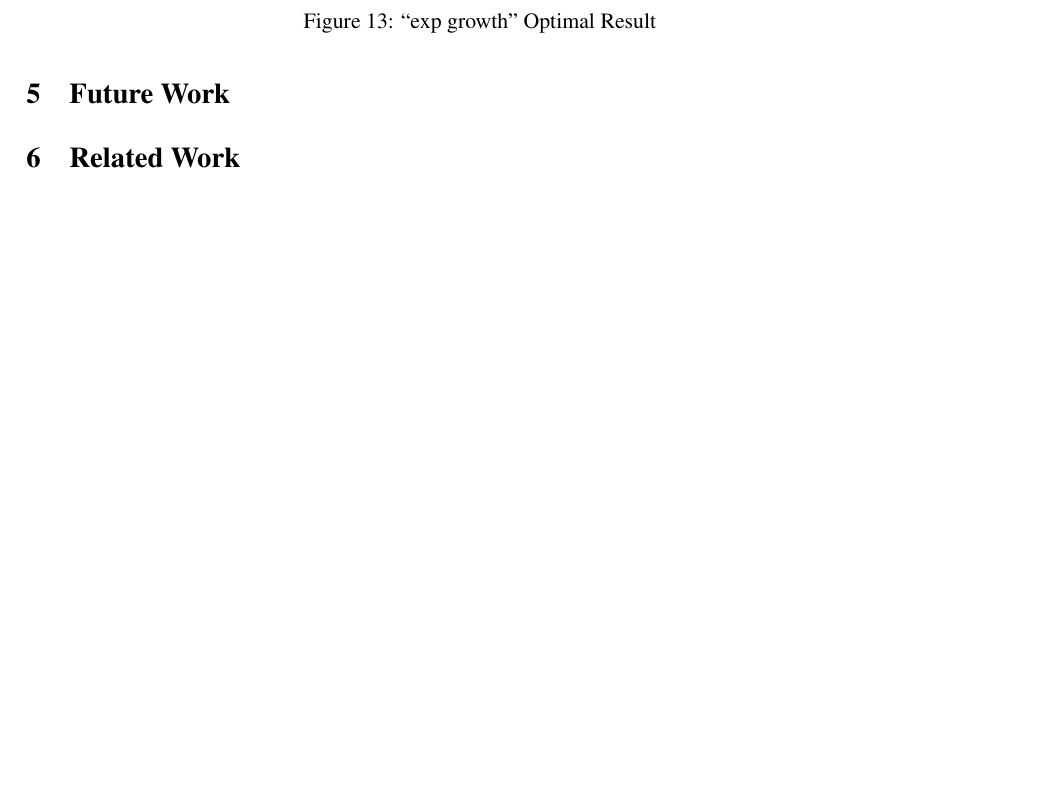
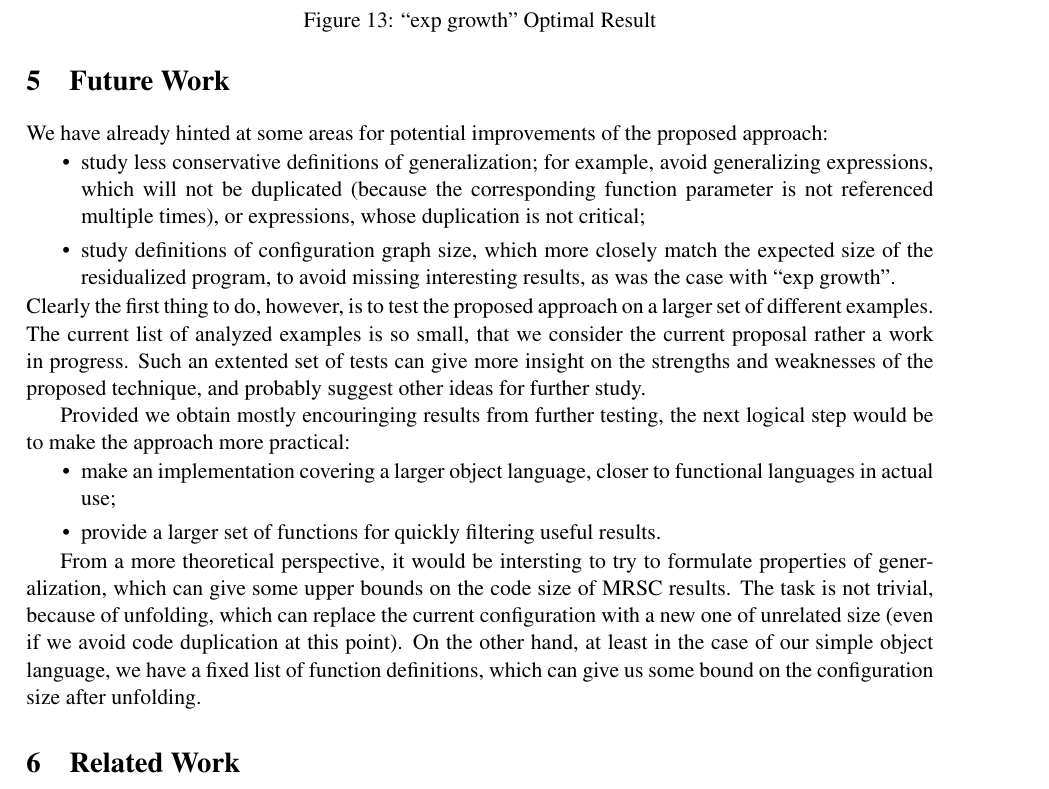
Before and after one commit to dkrustev/MRScpOptSize, a LaTeX paper (doc/MRScpOptSize.tex): part of page 11 of 13, cut so that both start at the same text, the shorter picture padded with empty space. Compiled offline with pdfLaTeX; a LaTeX package or settings file that is missing is left out.

Commit message:
doc: add future work

```diff
--- a/doc/MRScpOptSize.tex
+++ b/doc/MRScpOptSize.tex
@@ -673,6 +673,38 @@ expression: main_let1(main_let1(B(z, z)))
 
 \section{Future Work}
 
+We have already hinted at some areas for potential improvements of the proposed approach:
+\begin{itemize}
+  \item study less conservative definitions of generalization; for example, avoid generalizing
+    expressions, which will not be duplicated (because the corresponding function parameter is
+    not referenced multiple times), or expressions, whose duplication is not critical;
+  \item study definitions of configuration graph size, which more closely match the expected
+    size of the residualized program, to avoid missing interesting results, as was the case
+    with ``exp growth''.
+\end{itemize}
+Clearly the first thing to do, however, is to test the proposed approach on a larger set of
+different examples.
+The current list of analyzed examples is so small, that we consider the current proposal
+rather a work in progress.
+Such an extented set of tests can give more insight on the strengths and weaknesses of the
+proposed technique, and probably suggest other ideas for further study.
+
+Provided we obtain mostly encouringing results from further testing, the next logical
+step would be to make the approach more practical:
+\begin{itemize}
+  \item make an implementation covering a larger object language, closer to functional languages
+    in actual use;
+  \item provide a larger set of functions for quickly filtering useful results.
+\end{itemize}
+
+From a more theoretical perspective, it would be intersting to try to formulate properties
+of generalization, which can give some upper bounds on the code size of MRSC results.
+The task is not trivial, because of unfolding, which can replace the current configuration
+with a new one of unrelated size (even if we avoid code duplication at this point).
+On the other hand, at least in the case of our simple object language, we have a fixed
+list of function definitions, which can give us some bound on the configuration size
+after unfolding.
+
 \section{Related Work}
 
 \section{Conclusions}
```
